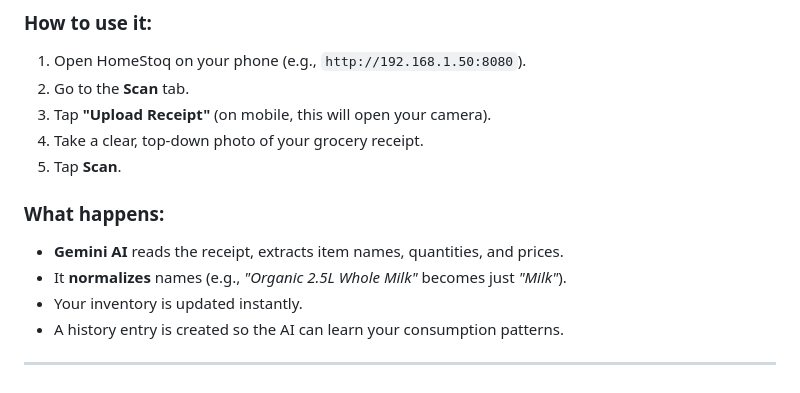
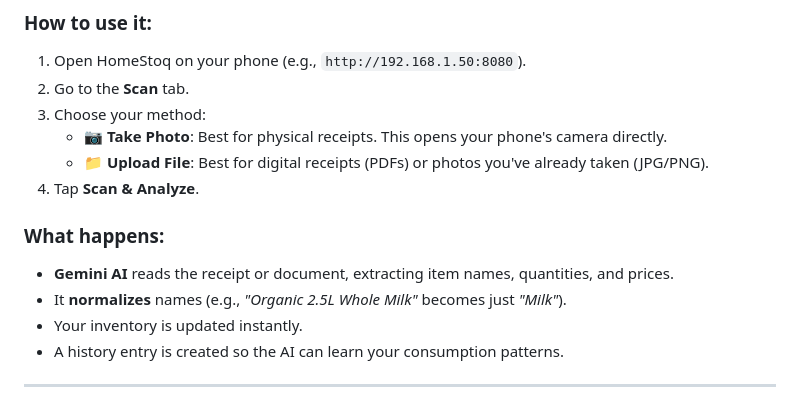
Before and after one commit to Christian-Gennari/HomeStoq, a Markdown page: USAGE.md, the part around the change. GitHub-like rendering.

```diff
--- a/USAGE.md
+++ b/USAGE.md
@@ -15,12 +15,13 @@ When you come home from the store, don't manually enter your items. Use the **Sc
 ### How to use it:
 1. Open HomeStoq on your phone (e.g., `http://192.168.1.50:8080`).
 2. Go to the **Scan** tab.
-3. Tap **"Upload Receipt"** (on mobile, this will open your camera).
-4. Take a clear, top-down photo of your grocery receipt.
-5. Tap **Scan**.
+3. Choose your method:
+    - **📷 Take Photo**: Best for physical receipts. This opens your phone's camera directly.
+    - **📁 Upload File**: Best for digital receipts (PDFs) or photos you've already taken (JPG/PNG).
+4. Tap **Scan & Analyze**.
 
 ### What happens:
-- **Gemini AI** reads the receipt, extracts item names, quantities, and prices.
+- **Gemini AI** reads the receipt or document, extracting item names, quantities, and prices.
 - It **normalizes** names (e.g., *"Organic 2.5L Whole Milk"* becomes just *"Milk"*).
 - Your inventory is updated instantly.
 - A history entry is created so the AI can learn your consumption patterns.
```
Also changed, not shown: README.md (+2 -2 lines).
